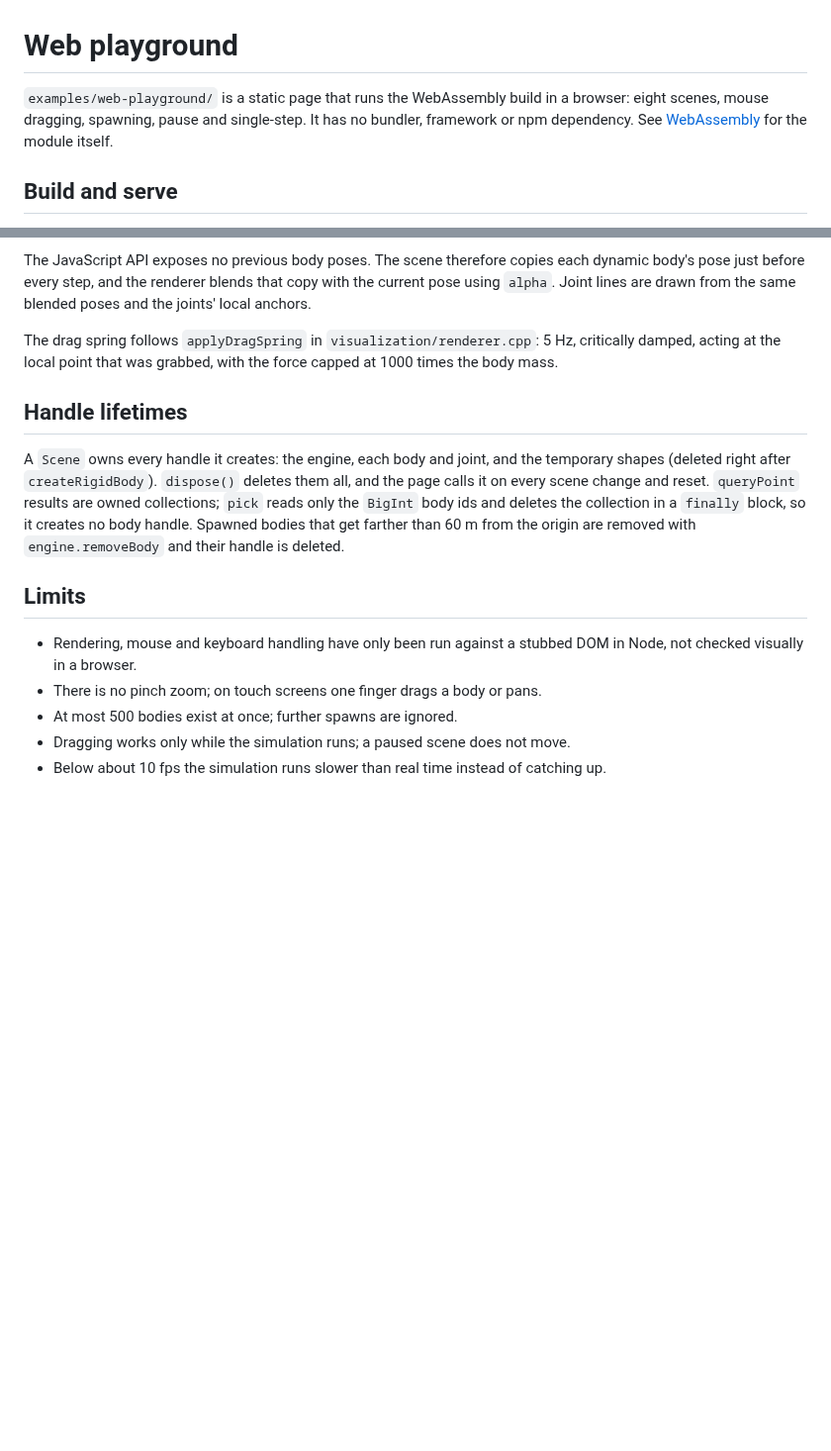
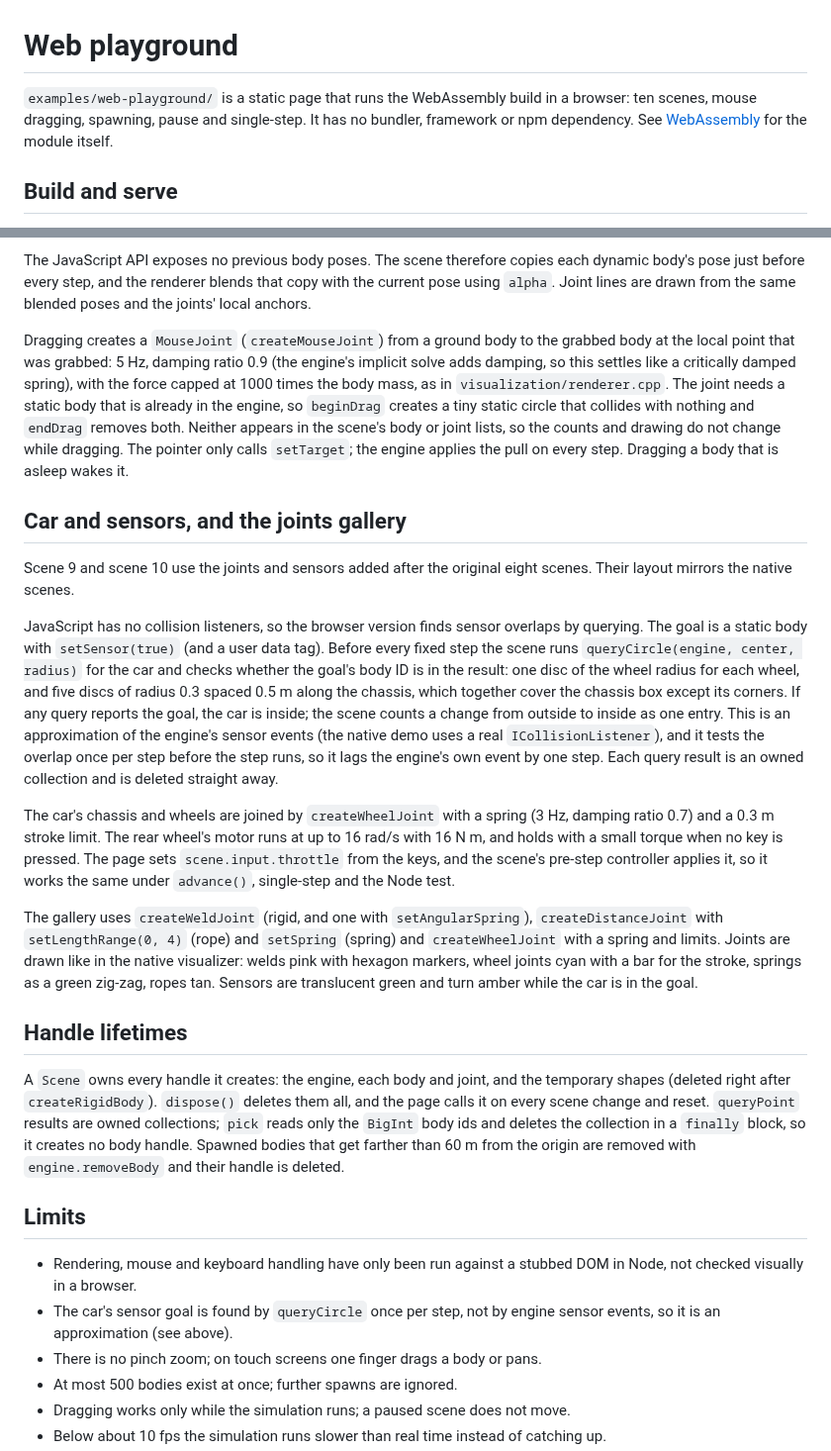
Before and after one commit to joaocarloscruz/2d-physicsengine, a Markdown page: docs/web-playground.md, 2 parts joined by grey strips. Shown at 99% size. GitHub-like rendering; blank space fills up the shorter version.

Commit message:
docs(web-playground): describe the new scenes, sensor queries and MouseJoint dragging

```diff
--- a/docs/web-playground.md
+++ b/docs/web-playground.md
@@ -1,7 +1,7 @@
 # Web playground
 
 `examples/web-playground/` is a static page that runs the WebAssembly build in a
-browser: eight scenes, mouse dragging, spawning, pause and single-step. It has no
+browser: ten scenes, mouse dragging, spawning, pause and single-step. It has no
 bundler, framework or npm dependency. See [WebAssembly](webassembly.md) for the
 module itself.
 
@@ -81,9 +99,47 @@ dynamic body's pose just before every step, and the renderer blends that copy wi
 the current pose using `alpha`. Joint lines are drawn from the same blended poses
 and the joints' local anchors.
 
-The drag spring follows `applyDragSpring` in `visualization/renderer.cpp`: 5 Hz,
-critically damped, acting at the local point that was grabbed, with the force
-capped at 1000 times the body mass.
+Dragging creates a `MouseJoint` (`createMouseJoint`) from a ground body to the
+grabbed body at the local point that was grabbed: 5 Hz, damping ratio 0.9 (the
+engine's implicit solve adds damping, so this settles like a critically damped
+spring), with the force capped at 1000 times the body mass, as in
+`visualization/renderer.cpp`. The joint needs a static body that is already in the
+engine, so `beginDrag` creates a tiny static circle that collides with nothing and
+`endDrag` removes both. Neither appears in the scene's body or joint lists, so the
+counts and drawing do not change while dragging. The pointer only calls
+`setTarget`; the engine applies the pull on every step. Dragging a body that is
+asleep wakes it.
+
+## Car and sensors, and the joints gallery
+
+Scene 9 and scene 10 use the joints and sensors added after the original eight
+scenes. Their layout mirrors the native scenes.
+
+JavaScript has no collision listeners, so the browser version finds sensor overlaps
+by querying. The goal is a static body with `setSensor(true)` (and a user data tag).
+Before every fixed step the scene runs `queryCircle(engine, center, radius)` for the
+car and checks whether the goal's body ID is in the result: one disc of the wheel
+radius for each wheel, and five discs of radius 0.3 spaced 0.5 m along the chassis,
+which together cover the chassis box except its corners. If any query reports the
+goal, the car is inside; the scene counts a change from outside to inside as one
+entry. This is an approximation of the engine's sensor events (the native demo uses
+a real `ICollisionListener`), and it tests the overlap once per step before the step
+runs, so it lags the engine's own event by one step. Each query result is an owned
+collection and is deleted straight away.
+
+The car's chassis and wheels are joined by `createWheelJoint` with a spring
+(3 Hz, damping ratio 0.7) and a 0.3 m stroke limit. The rear wheel's motor runs at
+up to 16 rad/s with 16 N m, and holds with a small torque when no key is pressed.
+The page sets `scene.input.throttle` from the keys, and the scene's pre-step
+controller applies it, so it works the same under `advance()`, single-step and the
+Node test.
+
+The gallery uses `createWeldJoint` (rigid, and one with `setAngularSpring`),
+`createDistanceJoint` with `setLengthRange(0, 4)` (rope) and `setSpring` (spring)
+and `createWheelJoint` with a spring and limits. Joints are drawn like in the native
+visualizer: welds pink with hexagon markers, wheel joints cyan with a bar for the
+stroke, springs as a green zig-zag, ropes tan. Sensors are translucent green and
+turn amber while the car is in the goal.
 
 ## Handle lifetimes
 
@@ -99,6 +155,8 @@ their handle is deleted.
 
 - Rendering, mouse and keyboard handling have only been run against a stubbed DOM
   in Node, not checked visually in a browser.
+- The car's sensor goal is found by `queryCircle` once per step, not by engine
+  sensor events, so it is an approximation (see above).
 - There is no pinch zoom; on touch screens one finger drags a body or pans.
 - At most 500 bodies exist at once; further spawns are ignored.
 - Dragging works only while the simulation runs; a paused scene does not move.
```
Also changed, not shown: other parts of docs/web-playground.md (+29 -11 lines).
